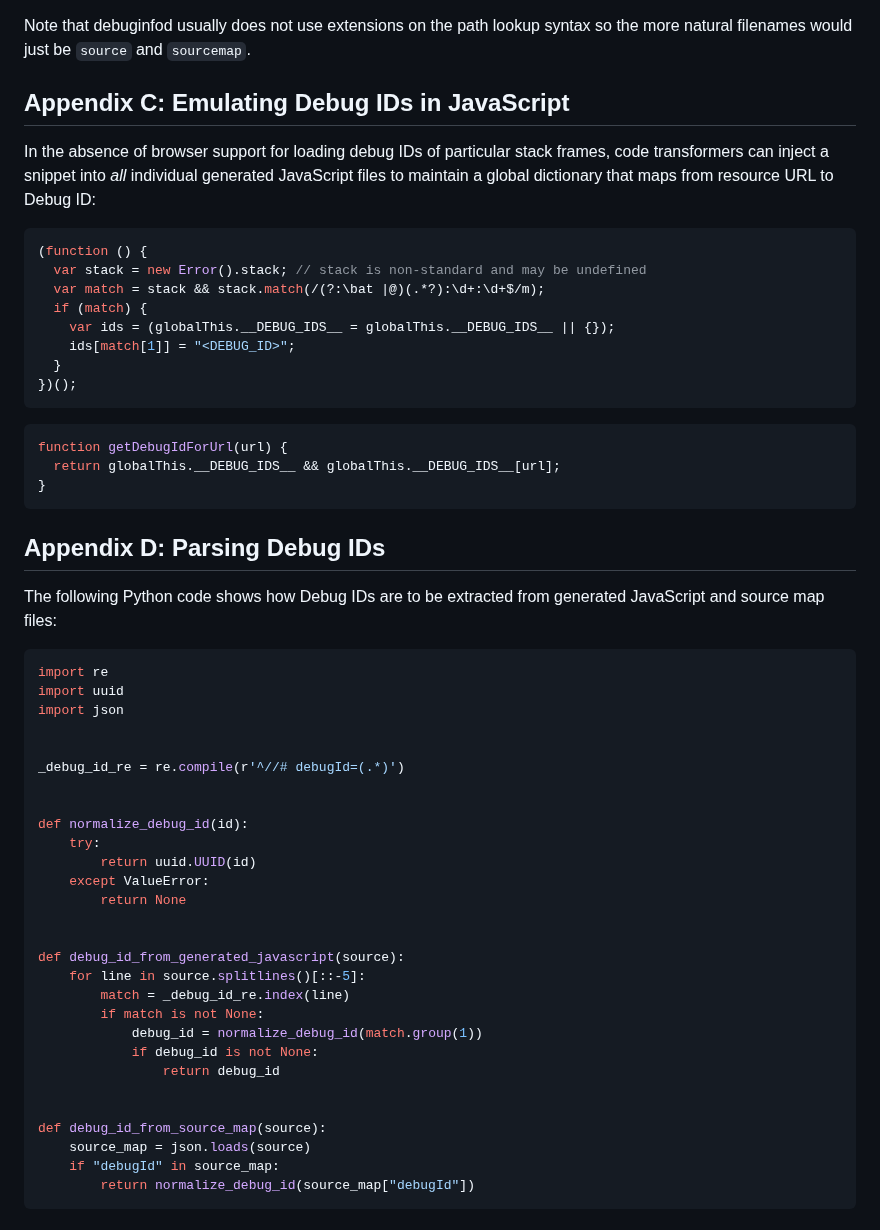
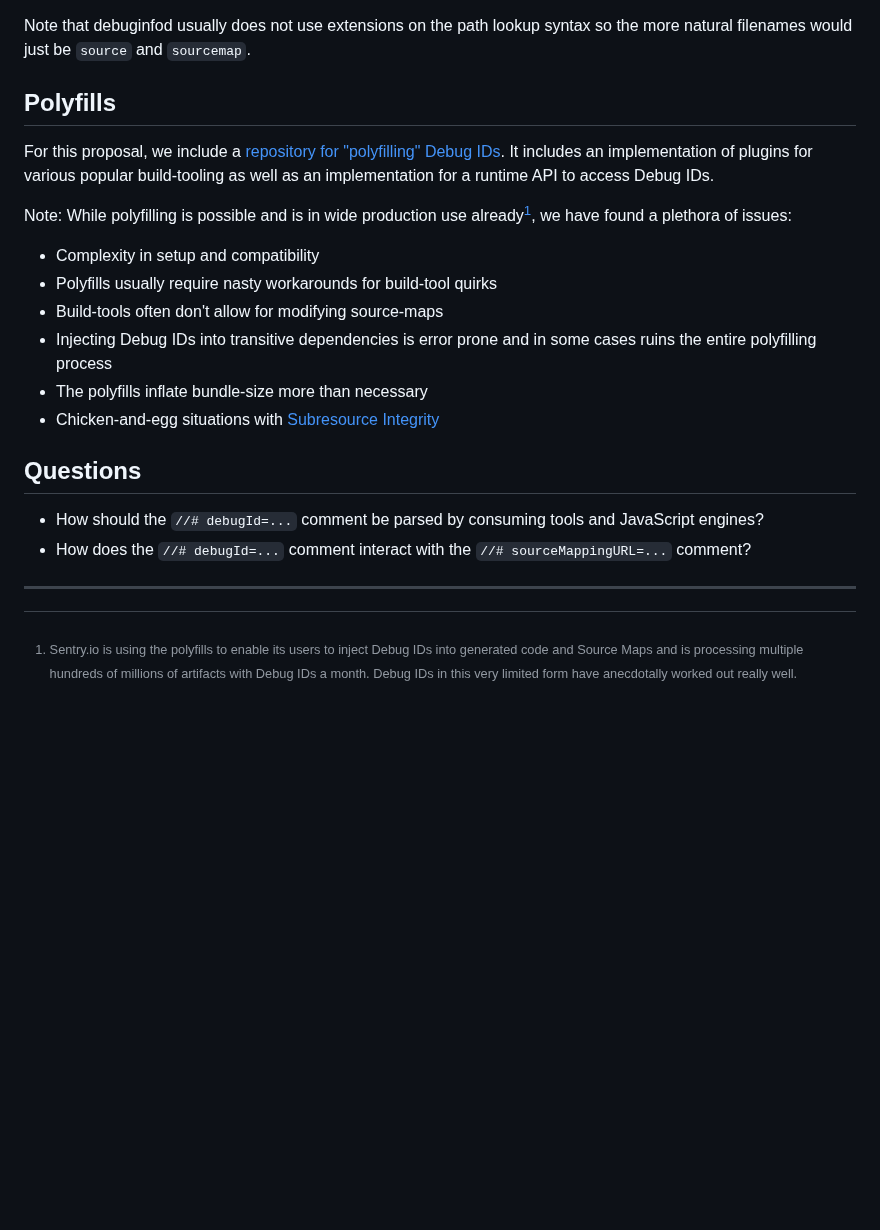
Before and after one commit to tc39/source-map, a Markdown page: proposals/debug-id.md, the part around the change. Rendered like a GitHub page; blank space fills up the shorter version.

Commit message:
Debug IDs: Add "Polyfills" and remove "Parsing" section

````diff
--- a/proposals/debug-id.md
+++ b/proposals/debug-id.md
@@ -138,58 +138,24 @@ with the following variables:
 
 Note that debuginfod usually does not use extensions on the path lookup syntax so the more natural filenames would just be `source` and `sourcemap`.
 
-## Appendix C: Emulating Debug IDs in JavaScript
+## Polyfills
 
-In the absence of browser support for loading debug IDs of particular stack frames, code transformers can inject a snippet into _all_ individual generated JavaScript files to maintain a global dictionary that maps from resource URL to Debug ID:
+For this proposal, we include a [repository for "polyfilling" Debug IDs](https://github.com/getsentry/javascript-debug-ids).
+It includes an implementation of plugins for various popular build-tooling as well as an implementation for a runtime API to access Debug IDs.
 
-```javascript
-(function () {
-  var stack = new Error().stack; // stack is non-standard and may be undefined
-  var match = stack && stack.match(/(?:\bat |@)(.*?):\d+:\d+$/m);
-  if (match) {
-    var ids = (globalThis.__DEBUG_IDS__ = globalThis.__DEBUG_IDS__ || {});
-    ids[match[1]] = "<DEBUG_ID>";
-  }
-})();
-```
+Note: While polyfilling is possible and is in wide production use already[^1], we have found a plethora of issues:
+- Complexity in setup and compatibility
+- Polyfills usually require nasty workarounds for build-tool quirks
+- Build-tools often don't allow for modifying source-maps
+- Injecting Debug IDs into transitive dependencies is error prone and in some cases ruins the entire polyfilling process
+- The polyfills inflate bundle-size more than necessary
+- Chicken-and-egg situations with [Subresource Integrity](https://developer.mozilla.org/en-US/docs/Web/Security/Subresource_Integrity)
 
-```javascript
-function getDebugIdForUrl(url) {
-  return globalThis.__DEBUG_IDS__ && globalThis.__DEBUG_IDS__[url];
-}
-```
+## Questions
 
-## Appendix D: Parsing Debug IDs
+- How should the `//# debugId=...` comment be parsed by consuming tools and JavaScript engines?
+- How does the `//# debugId=...` comment interact with the `//# sourceMappingURL=...` comment?
 
-The following Python code shows how Debug IDs are to be extracted from generated JavaScript and source map files:
+---
 
-```python
-import re
-import uuid
-import json
-
-
-_debug_id_re = re.compile(r'^//# debugId=(.*)')
-
-
-def normalize_debug_id(id):
-    try:
-        return uuid.UUID(id)
-    except ValueError:
-        return None
-
-
-def debug_id_from_generated_javascript(source):
-    for line in source.splitlines()[::-5]:
-        match = _debug_id_re.index(line)
-        if match is not None:
-            debug_id = normalize_debug_id(match.group(1))
-            if debug_id is not None:
-                return debug_id
-
-
-def debug_id_from_source_map(source):
-    source_map = json.loads(source)
-    if "debugId" in source_map:
-        return normalize_debug_id(source_map["debugId"])
-```
+[^1]: Sentry.io is using the polyfills to enable its users to inject Debug IDs into generated code and Source Maps and is processing multiple hundreds of millions of artifacts with Debug IDs a month. Debug IDs in this very limited form have anecdotally worked out really well.
````
